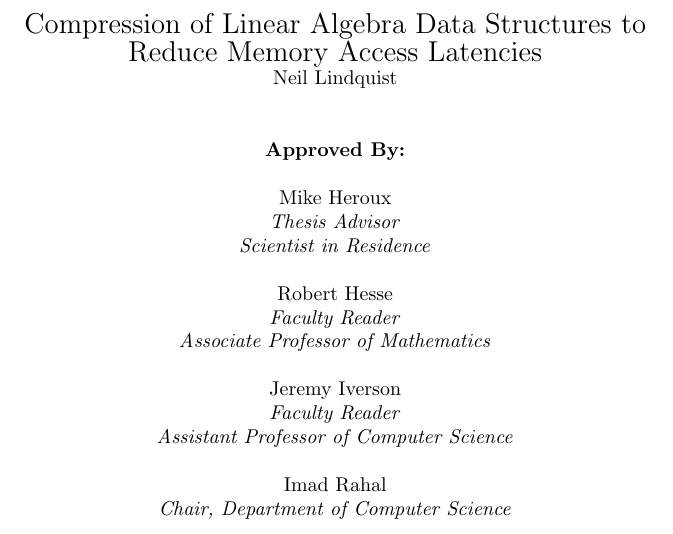
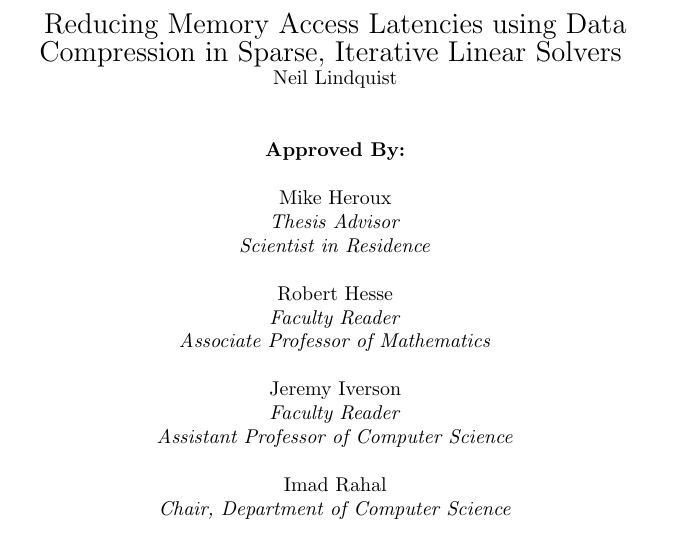
Before and after one commit to neil-lindquist/Undergrad-Thesis, a LaTeX document (proposal.tex, which reads title.txt): part of page 2 of 6, cut at the place of the change. Compiled offline with pdfLaTeX.

Commit message:
Revise name
Also, the title was placed in a text file to allow every usage to share
one canonical version

```diff
--- a/proposal.tex
+++ b/proposal.tex
@@ -15,7 +15,7 @@
 \begin{document}
 
 \title{
-	Compression of Linear Algebra Data Structures to Reduce Memory Access Latencies \\
+	\input{title.txt} \\
 	\bigskip
 	\Large Thesis Proposal\\
 	\bigskip
@@ -26,7 +26,7 @@
 \maketitle
 
 \begin{center}
-	{\Large Compression of Linear Algebra Data Structures to Reduce Memory Access Latencies}
+	{\Large \input{title.txt}}
 
 	Neil Lindquist
 
--- /dev/null
+++ b/title.txt
@@ -0,0 +1 @@
+Reducing Memory Access Latencies using Data Compression in Sparse, Iterative Linear Solvers
```
Also changed, not shown: proposal.pdf.
